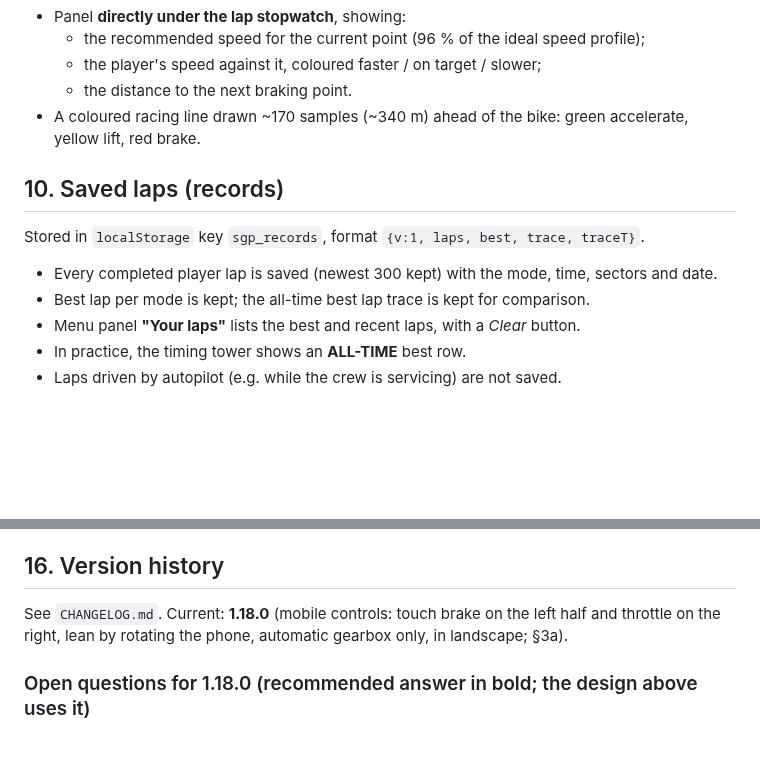
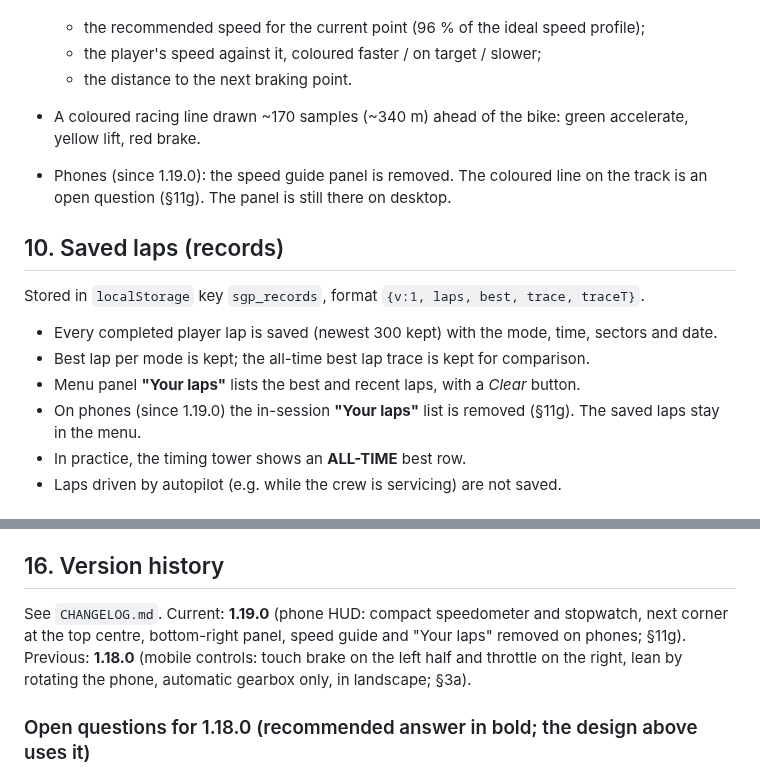
Before and after one commit to p3trk/motogp, a Markdown page: docs/GDD.md, 2 parts joined by grey strips. Rendered like a GitHub page; blank space fills up the shorter version.

```diff
--- a/docs/GDD.md
+++ b/docs/GDD.md
@@ -172,6 +172,8 @@ Option, on by default, practice only.
   - the distance to the next braking point.
 - A coloured racing line drawn ~170 samples (~340 m) ahead of the bike: green accelerate, yellow lift, red brake.
 
+- Phones (since 1.19.0): the speed guide panel is removed. The coloured line on the track is an open question (§11g). The panel is still there on desktop.
+
 ## 10. Saved laps (records)
 
 Stored in `localStorage` key `sgp_records`, format `{v:1, laps, best, trace, traceT}`.
@@ -179,6 +181,7 @@ Stored in `localStorage` key `sgp_records`, format `{v:1, laps, best, trace, tra
 - Every completed player lap is saved (newest 300 kept) with the mode, time, sectors and date.
 - Best lap per mode is kept; the all-time best lap trace is kept for comparison.
 - Menu panel **"Your laps"** lists the best and recent laps, with a *Clear* button.
+- On phones (since 1.19.0) the in-session **"Your laps"** list is removed (§11g). The saved laps stay in the menu.
 - In practice, the timing tower shows an **ALL-TIME** best row.
 - Laps driven by autopilot (e.g. while the crew is servicing) are not saved.
 
@@ -528,7 +557,7 @@ After tagging, push `main`, the tag and the feature branch to GitHub (`p3trk/mot
 
 ## 16. Version history
 
-See `CHANGELOG.md`. Current: **1.18.0** (mobile controls: touch brake on the left half and throttle on the right, lean by rotating the phone, automatic gearbox only, in landscape; §3a).
+See `CHANGELOG.md`. Current: **1.19.0** (phone HUD: compact speedometer and stopwatch, next corner at the top centre, bottom-right panel, speed guide and "Your laps" removed on phones; §11g). Previous: **1.18.0** (mobile controls: touch brake on the left half and throttle on the right, lean by rotating the phone, automatic gearbox only, in landscape; §3a).
 
 ### Open questions for 1.18.0 (recommended answer in bold; the design above uses it)
 
```
Also changed, not shown: other parts of docs/GDD.md (+27 -1 lines).
